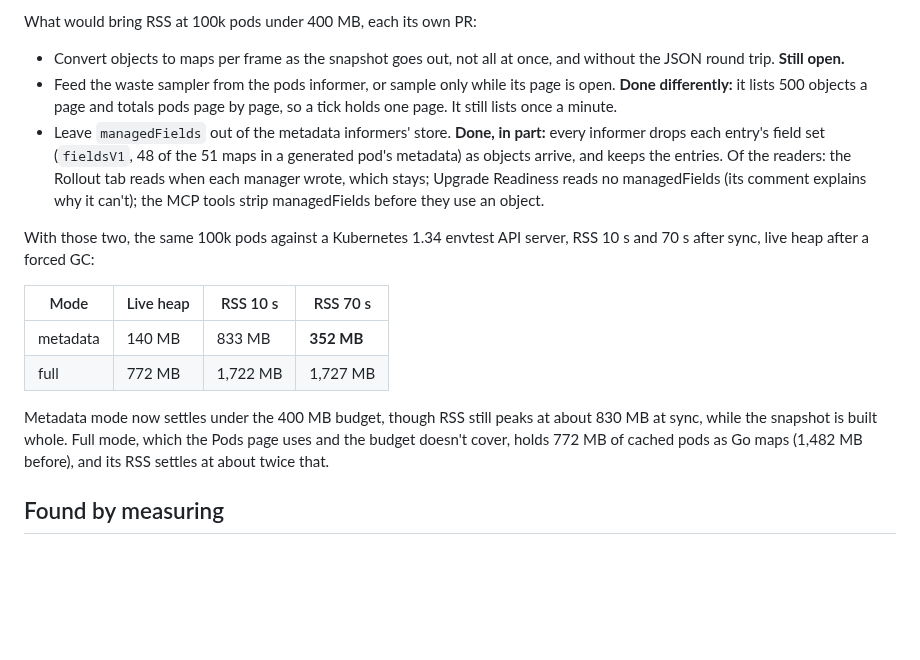
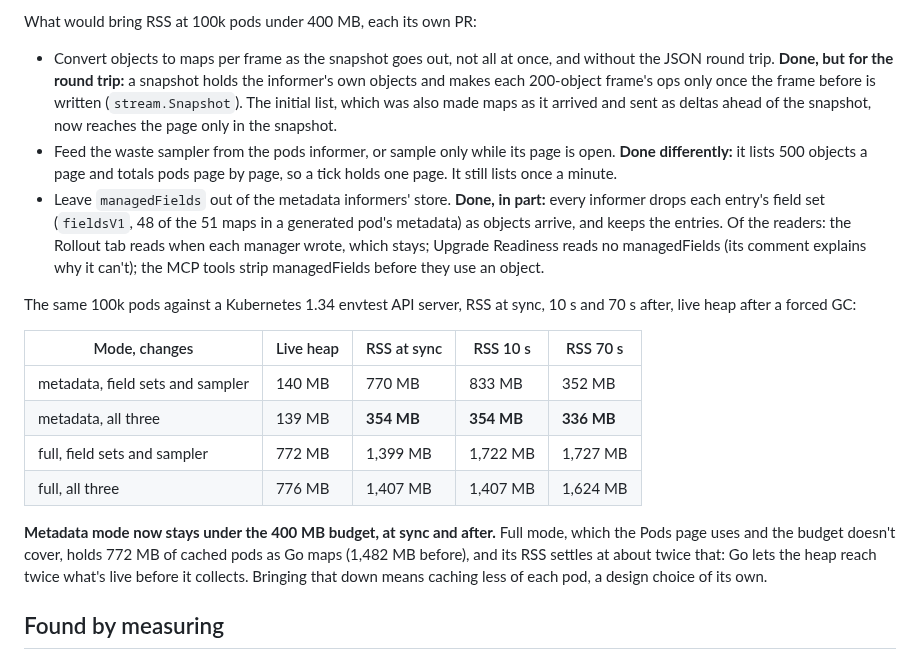
Before and after one commit to RajaSardar/kubebay, a Markdown page: docs/PERFORMANCE.md, the part around the change. GitHub-like rendering; blank space fills up the shorter version.

Commit message:
docs(perf): metadata mode at 100k pods stays under the budget
With the snapshot built a frame at a time and the initial list sent only
in it, the same 100k pods hold 354 MB RSS at sync and 10 s after, 336 MB
after 70 s, live heap 139 MB: under the PRD's 400 MB throughout. Full
mode, which the Pods page uses, is 1.4-1.6 GB (776 MB live), which
PERFORMANCE.md and KB-02 leave open as a design choice of its own.

Claude-Session: https://claude.ai/code/session_01NCSL3YkhhWLAv4DrvXJ29k

```diff
--- a/docs/PERFORMANCE.md
+++ b/docs/PERFORMANCE.md
@@ -146,7 +146,11 @@ heap profile taken after a forced GC.
 
 What would bring RSS at 100k pods under 400 MB, each its own PR:
 - Convert objects to maps per frame as the snapshot goes out, not all at once,
-  and without the JSON round trip. **Still open.**
+  and without the JSON round trip. **Done, but for the round trip:** a
+  snapshot holds the informer's own objects and makes each 200-object frame's
+  ops only once the frame before is written (`stream.Snapshot`). The initial
+  list, which was also made maps as it arrived and sent as deltas ahead of the
+  snapshot, now reaches the page only in the snapshot.
 - Feed the waste sampler from the pods informer, or sample only while its page
   is open. **Done differently:** it lists 500 objects a page and totals pods
   page by page, so a tick holds one page. It still lists once a minute.
@@ -157,18 +161,21 @@ What would bring RSS at 100k pods under 400 MB, each its own PR:
   Readiness reads no managedFields (its comment explains why it can't); the MCP
   tools strip managedFields before they use an object.
 
-With those two, the same 100k pods against a Kubernetes 1.34 envtest API
-server, RSS 10 s and 70 s after sync, live heap after a forced GC:
+The same 100k pods against a Kubernetes 1.34 envtest API server, RSS at sync,
+10 s and 70 s after, live heap after a forced GC:
 
-| Mode | Live heap | RSS 10 s | RSS 70 s |
-|---|---|---|---|
-| metadata | 140 MB | 833 MB | **352 MB** |
-| full | 772 MB | 1,722 MB | 1,727 MB |
+| Mode, changes | Live heap | RSS at sync | RSS 10 s | RSS 70 s |
+|---|---|---|---|---|
+| metadata, field sets and sampler | 140 MB | 770 MB | 833 MB | 352 MB |
+| metadata, all three | 139 MB | **354 MB** | **354 MB** | **336 MB** |
+| full, field sets and sampler | 772 MB | 1,399 MB | 1,722 MB | 1,727 MB |
+| full, all three | 776 MB | 1,407 MB | 1,407 MB | 1,624 MB |
 
-Metadata mode now settles under the 400 MB budget, though RSS still peaks at
-about 830 MB at sync, while the snapshot is built whole. Full mode, which the
-Pods page uses and the budget doesn't cover, holds 772 MB of cached pods as Go
-maps (1,482 MB before), and its RSS settles at about twice that.
+**Metadata mode now stays under the 400 MB budget, at sync and after.** Full
+mode, which the Pods page uses and the budget doesn't cover, holds 772 MB of
+cached pods as Go maps (1,482 MB before), and its RSS settles at about twice
+that: Go lets the heap reach twice what's live before it collects. Bringing
+that down means caching less of each pod, a design choice of its own.
 
 ## Found by measuring
 
```
Also changed, not shown: CHANGELOG.md (+4 -3 lines), docs/BACKLOG.md (+1 -1 lines).
